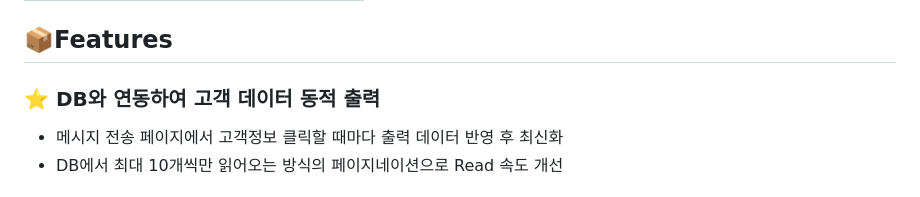
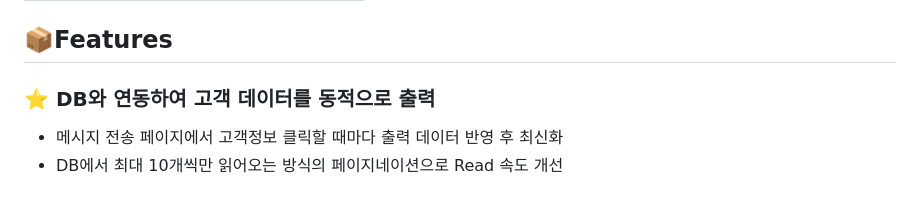
Before and after one commit to HwangYoungHa/Practice1, a Markdown page: README.md, the part around one of its changes. Drawn GitHub-style.

```diff
--- a/README.md
+++ b/README.md
@@ -37,7 +33,7 @@
 | <img width="329" src="https://github.com/hanaro-messaging-service/backend/assets/59431258/c115a75d-3615-4142-b397-c532d6eaabe7"/>   |  <img width="329" src="https://github.com/hanaro-messaging-service/backend/assets/59431258/eb86d3c7-3f50-493b-b91a-060667171912"/>     |
 
 ## 📦Features
-### ⭐️ DB와 연동하여 고객 데이터 동적 출력
+### ⭐️ DB와 연동하여 고객 데이터를 동적으로 출력
 - 메시지 전송 페이지에서 고객정보 클릭할 때마다 출력 데이터 반영 후 최신화
 - DB에서 최대 10개씩만 읽어오는 방식의 페이지네이션으로 Read 속도 개선
 
```
Also changed, not shown: other parts of README.md (+0 -4 lines).
